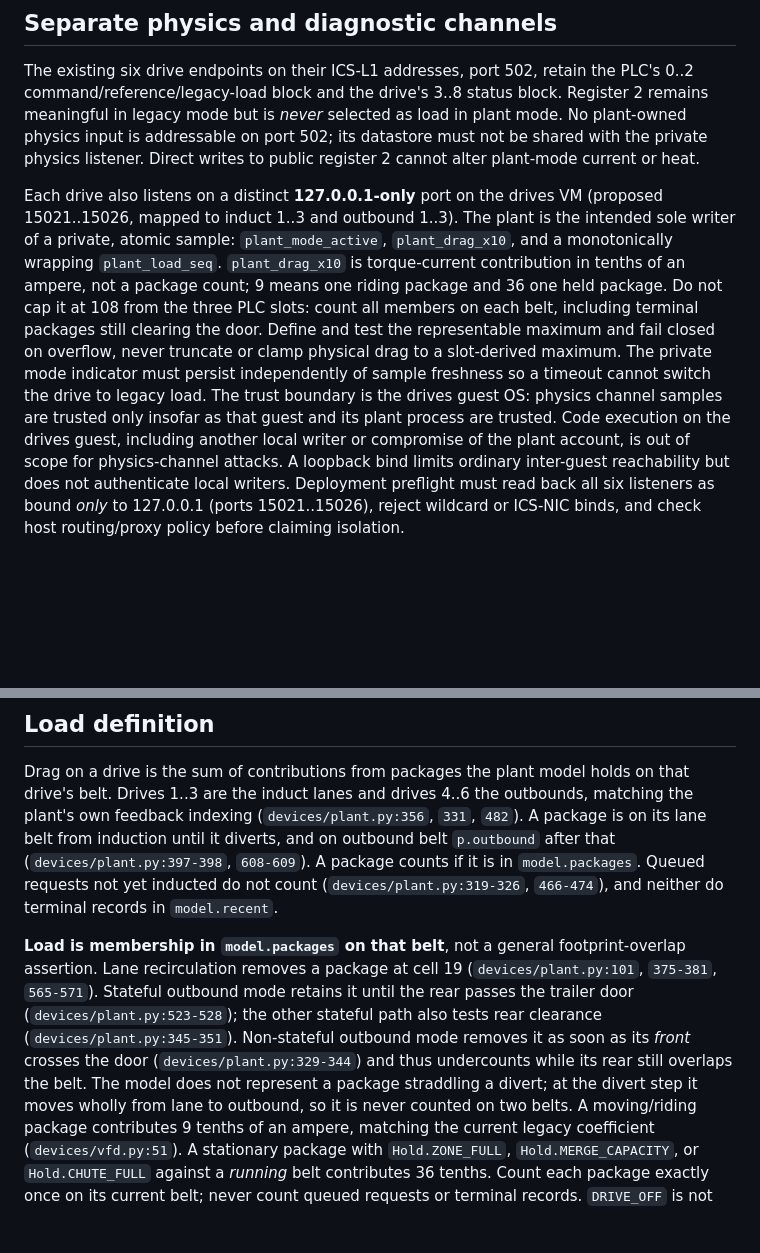
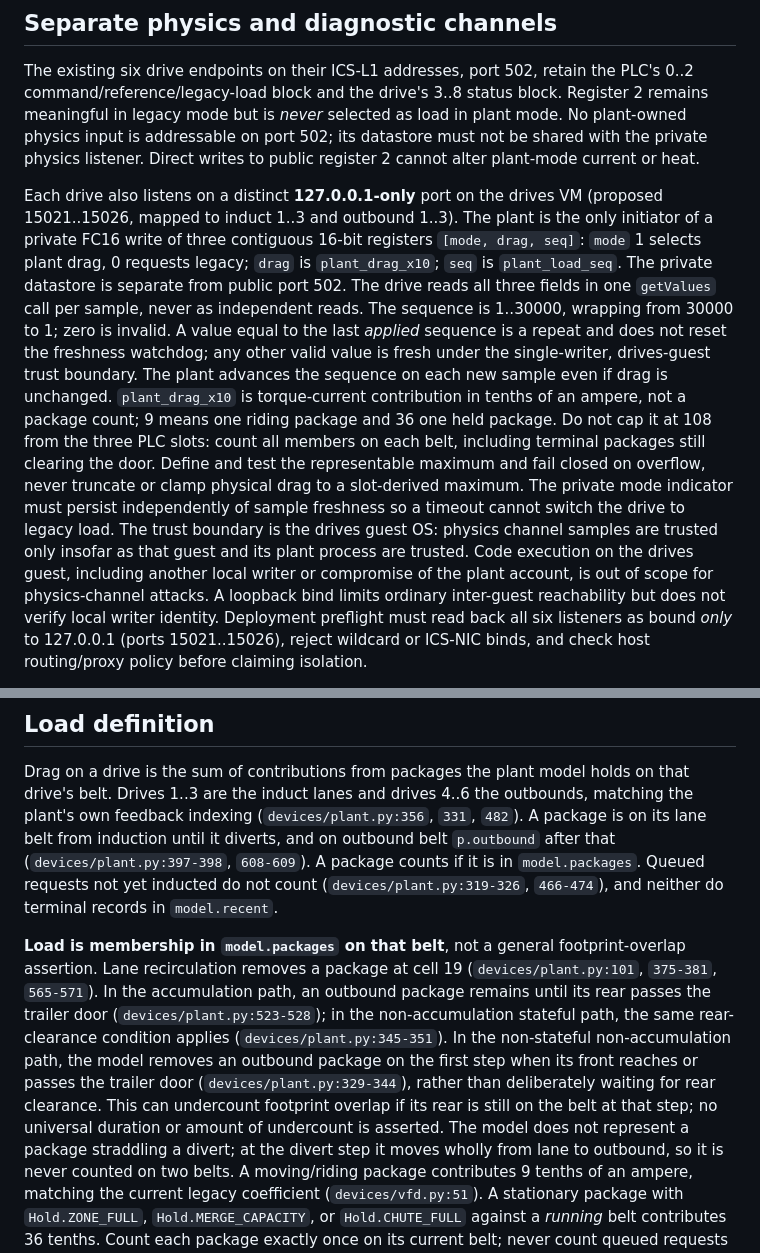
Before and after one commit to berryk6490/ics-sorter-range, a Markdown page: LOAD_CONTRACT.md, 2 parts joined by grey strips. Drawn GitHub-style; blank space fills up the shorter version.

```diff
--- a/LOAD_CONTRACT.md
+++ b/LOAD_CONTRACT.md
@@ -125,9 +126,16 @@ Direct writes to public register 2 cannot alter plant-mode current or heat.
 
 Each drive also listens on a distinct **127.0.0.1-only** port on the drives VM
 (proposed 15021..15026, mapped to induct 1..3 and outbound 1..3). The plant
-is the intended sole writer of a private, atomic sample:
-`plant_mode_active`, `plant_drag_x10`, and a monotonically wrapping
-`plant_load_seq`. `plant_drag_x10` is torque-current contribution in tenths
+is the only initiator of a private FC16 write of three contiguous 16-bit
+registers `[mode, drag, seq]`: `mode` 1 selects plant drag, 0 requests legacy;
+`drag` is `plant_drag_x10`; `seq` is `plant_load_seq`. The private datastore is
+separate from public port 502. The drive reads all three fields in one
+`getValues` call per sample, never as independent reads. The sequence is
+1..30000, wrapping from 30000 to 1; zero is invalid. A value equal to the last *applied*
+sequence is a repeat and does not reset the freshness watchdog; any other
+valid value is fresh under the single-writer, drives-guest trust boundary.
+The plant advances the sequence on each new sample even if drag is unchanged.
+`plant_drag_x10` is torque-current contribution in tenths
 of an ampere, not a package count; 9 means one riding package and 36 one held
 package. Do not cap it at 108 from the three PLC slots: count all members on
 each belt, including terminal packages still clearing the door. Define and
@@ -139,7 +147,7 @@ channel samples are trusted only insofar as that guest and its plant process
 are trusted. Code execution on the drives guest, including another local
 writer or compromise of the plant account, is out of scope for physics-channel
 attacks. A loopback bind limits ordinary inter-guest reachability but does not
-authenticate local writers. Deployment preflight must read back all six
+verify local writer identity. Deployment preflight must read back all six
 listeners as bound *only* to 127.0.0.1 (ports 15021..15026), reject wildcard
 or ICS-NIC binds, and check host routing/proxy policy before claiming isolation.
 
@@ -166,12 +174,16 @@ do terminal records in `model.recent`.
 
 **Load is membership in `model.packages` on that belt**, not a general
 footprint-overlap assertion. Lane recirculation removes a package at cell 19
-(`devices/plant.py:101`, `375-381`, `565-571`). Stateful outbound mode retains
-it until the rear passes the trailer door (`devices/plant.py:523-528`); the
-other stateful path also tests rear clearance (`devices/plant.py:345-351`).
-Non-stateful outbound mode removes it as soon as its *front* crosses the door
-(`devices/plant.py:329-344`) and thus undercounts while its rear still overlaps
-the belt. The model does not represent a package straddling a divert; at the
+(`devices/plant.py:101`, `375-381`, `565-571`). In the accumulation path, an
+outbound package remains until its rear passes the trailer door
+(`devices/plant.py:523-528`); in the non-accumulation stateful path, the same
+rear-clearance condition applies (`devices/plant.py:345-351`). In the
+non-stateful non-accumulation path, the model removes an outbound package on
+the first step when its front reaches or passes the trailer door
+(`devices/plant.py:329-344`), rather than deliberately waiting for rear
+clearance. This can undercount footprint overlap if its rear is still on the
+belt at that step; no universal duration or amount of undercount is asserted.
+The model does not represent a package straddling a divert; at the
 divert step it moves wholly from lane to outbound,
 so it is never counted on two belts. A moving/riding package contributes
 9 tenths of an ampere, matching
```
Also changed, not shown: other parts of LOAD_CONTRACT.md (+93 -70 lines).
